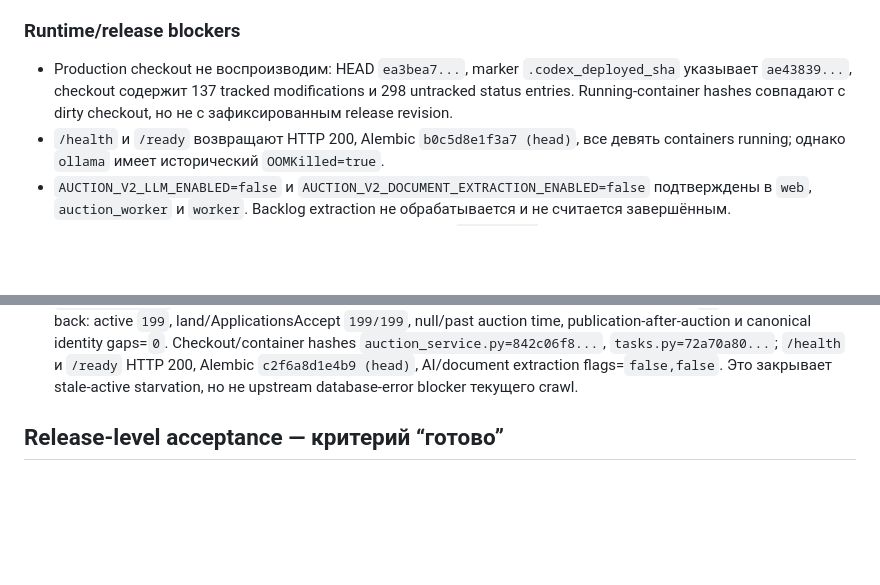
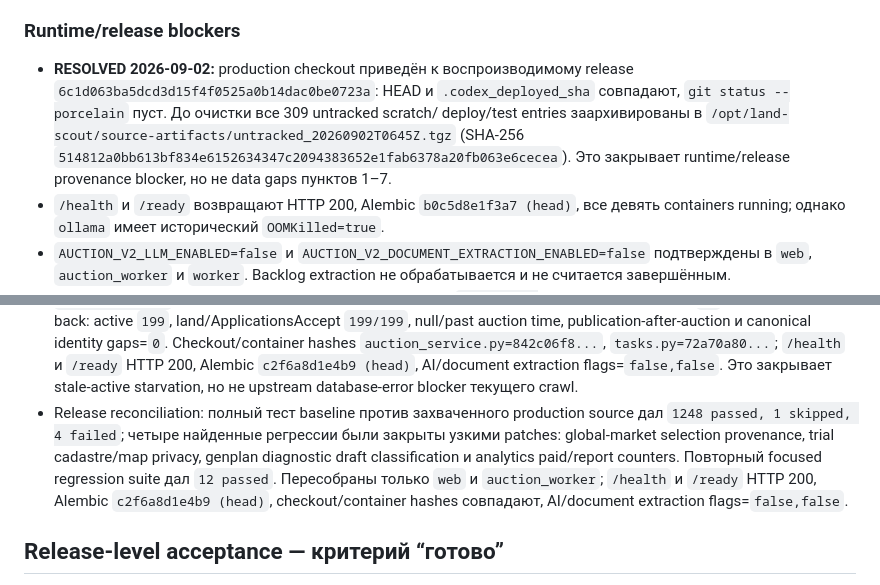
Before and after one commit to deckord/zhertap, a Markdown page: docs/MASTER_ACCEPTANCE_MATRIX_116.md, 2 parts joined by grey strips. Drawn GitHub-style; blank space fills up the shorter version.

Commit message:
docs: record reproducible production release

```diff
--- a/docs/MASTER_ACCEPTANCE_MATRIX_116.md
+++ b/docs/MASTER_ACCEPTANCE_MATRIX_116.md
@@ -226,10 +226,13 @@
 
 ### Runtime/release blockers
 
-- Production checkout не воспроизводим: HEAD `ea3bea7...`, marker `.codex_deployed_sha`
-  указывает `ae43839...`, checkout содержит 137 tracked modifications и 298 untracked
-  status entries. Running-container hashes совпадают с dirty checkout, но не с
-  зафиксированным release revision.
+- **RESOLVED 2026-09-02:** production checkout приведён к воспроизводимому release
+  `6c1d063ba5dcd3d15f4f0525a0b14dac0be0723a`: HEAD и `.codex_deployed_sha`
+  совпадают, `git status --porcelain` пуст. До очистки все 309 untracked scratch/
+  deploy/test entries заархивированы в
+  `/opt/land-scout/source-artifacts/untracked_20260902T0645Z.tgz`
+  (SHA-256 `514812a0bb613bf834e6152634347c2094383652e1fab6378a20fb063e6cecea`).
+  Это закрывает runtime/release provenance blocker, но не data gaps пунктов 1–7.
 - `/health` и `/ready` возвращают HTTP 200, Alembic `b0c5d8e1f3a7 (head)`, все девять
   containers running; однако `ollama` имеет исторический `OOMKilled=true`.
 - `AUCTION_V2_LLM_ENABLED=false` и
@@ -282,6 +285,13 @@
   `/health` и `/ready` HTTP 200, Alembic `c2f6a8d1e4b9 (head)`, AI/document extraction
   flags=`false,false`. Это закрывает stale-active starvation, но не upstream database-error
   blocker текущего crawl.
+- Release reconciliation: полный тест baseline против захваченного production source дал
+  `1248 passed, 1 skipped, 4 failed`; четыре найденные регрессии были закрыты узкими
+  patches: global-market selection provenance, trial cadastre/map privacy, genplan
+  diagnostic draft classification и analytics paid/report counters. Повторный focused
+  regression suite дал `12 passed`. Пересобраны только `web` и `auction_worker`;
+  `/health` и `/ready` HTTP 200, Alembic `c2f6a8d1e4b9 (head)`, checkout/container
+  hashes совпадают, AI/document extraction flags=`false,false`.
 
 ## Release-level acceptance — критерий “готово”
 
```
